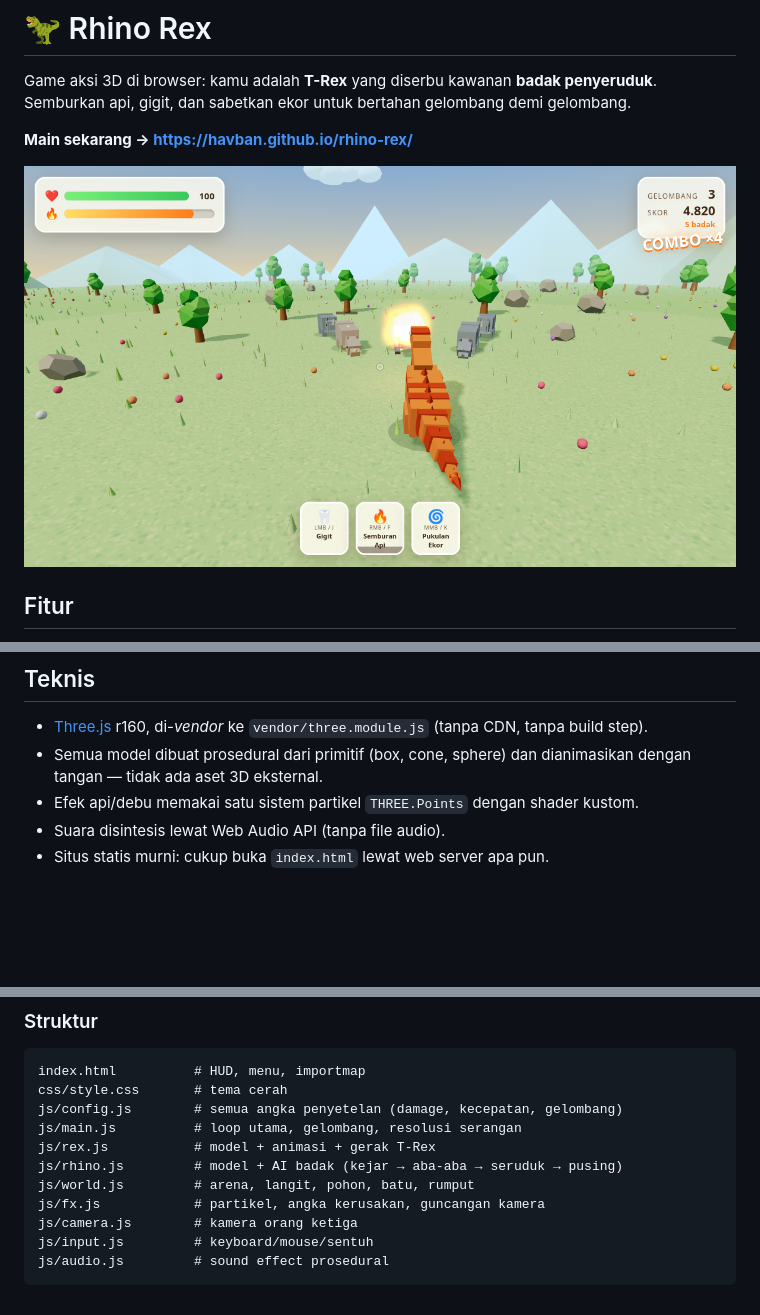
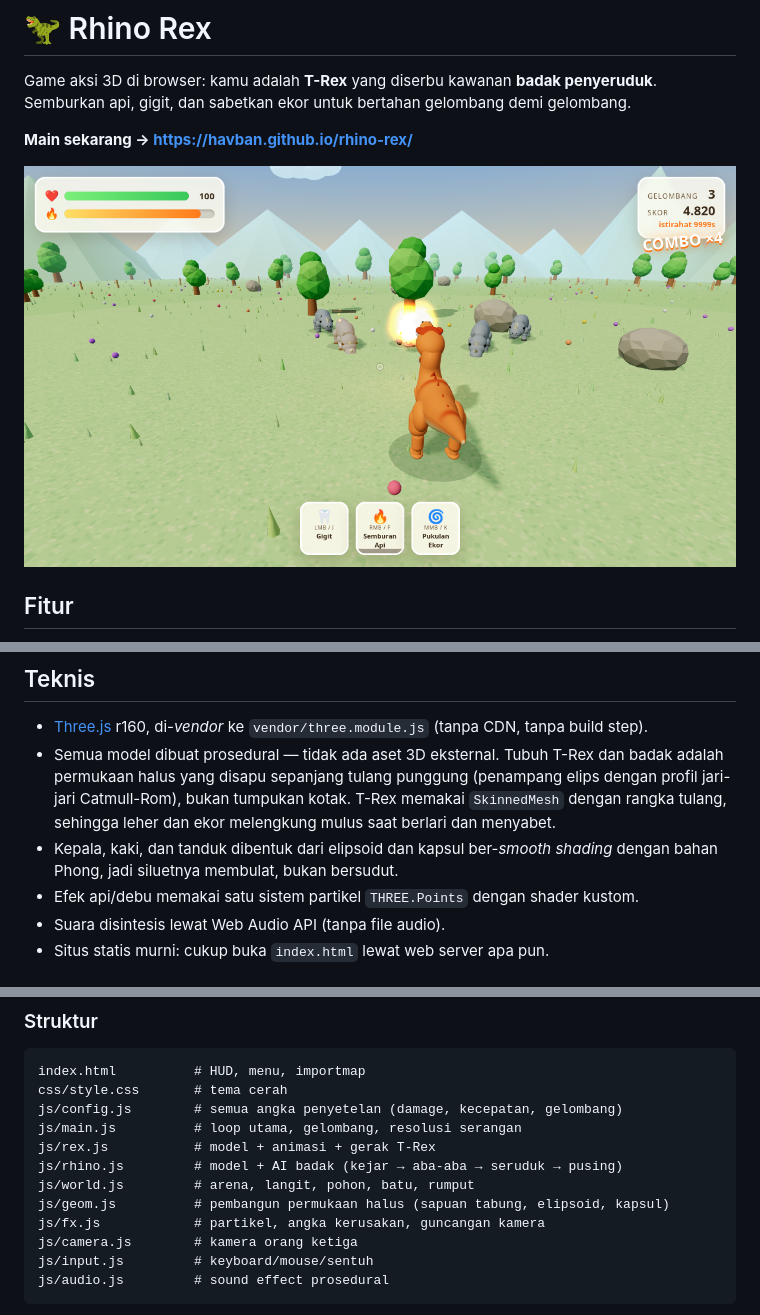
Before and after one commit to havban/rhino-rex, a Markdown page: README.md, 3 parts joined by grey strips. Drawn GitHub-style; pictures changed too: docs/screenshot.png; blank space fills up the shorter version.

```diff
--- a/README.md
+++ b/README.md
@@ -41,8 +41,12 @@ tombol bulat di kanan untuk menyerang.
 ## Teknis
 
 - [Three.js](https://threejs.org) r160, di-*vendor* ke `vendor/three.module.js` (tanpa CDN, tanpa build step).
-- Semua model dibuat prosedural dari primitif (box, cone, sphere) dan dianimasikan dengan tangan
-  — tidak ada aset 3D eksternal.
+- Semua model dibuat prosedural — tidak ada aset 3D eksternal. Tubuh T-Rex dan badak adalah
+  permukaan halus yang disapu sepanjang tulang punggung (penampang elips dengan profil jari-jari
+  Catmull-Rom), bukan tumpukan kotak. T-Rex memakai `SkinnedMesh` dengan rangka tulang, sehingga
+  leher dan ekor melengkung mulus saat berlari dan menyabet.
+- Kepala, kaki, dan tanduk dibentuk dari elipsoid dan kapsul ber-*smooth shading* dengan bahan
+  Phong, jadi siluetnya membulat, bukan bersudut.
 - Efek api/debu memakai satu sistem partikel `THREE.Points` dengan shader kustom.
 - Suara disintesis lewat Web Audio API (tanpa file audio).
 - Situs statis murni: cukup buka `index.html` lewat web server apa pun.
@@ -66,6 +70,7 @@ js/main.js          # loop utama, gelombang, resolusi serangan
 js/rex.js           # model + animasi + gerak T-Rex
 js/rhino.js         # model + AI badak (kejar → aba-aba → seruduk → pusing)
 js/world.js         # arena, langit, pohon, batu, rumput
+js/geom.js          # pembangun permukaan halus (sapuan tabung, elipsoid, kapsul)
 js/fx.js            # partikel, angka kerusakan, guncangan kamera
 js/camera.js        # kamera orang ketiga
 js/input.js         # keyboard/mouse/sentuh
```
Also changed, not shown: 6 other files.
